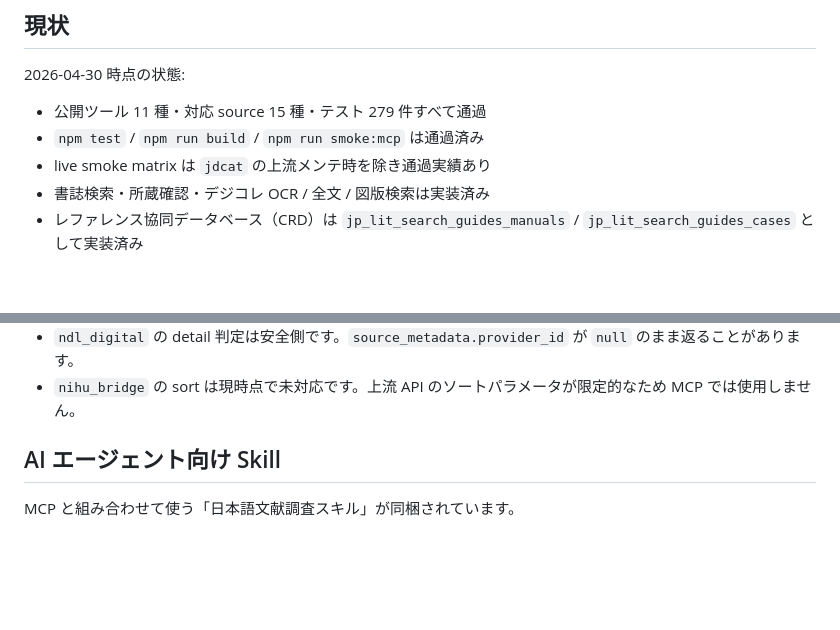
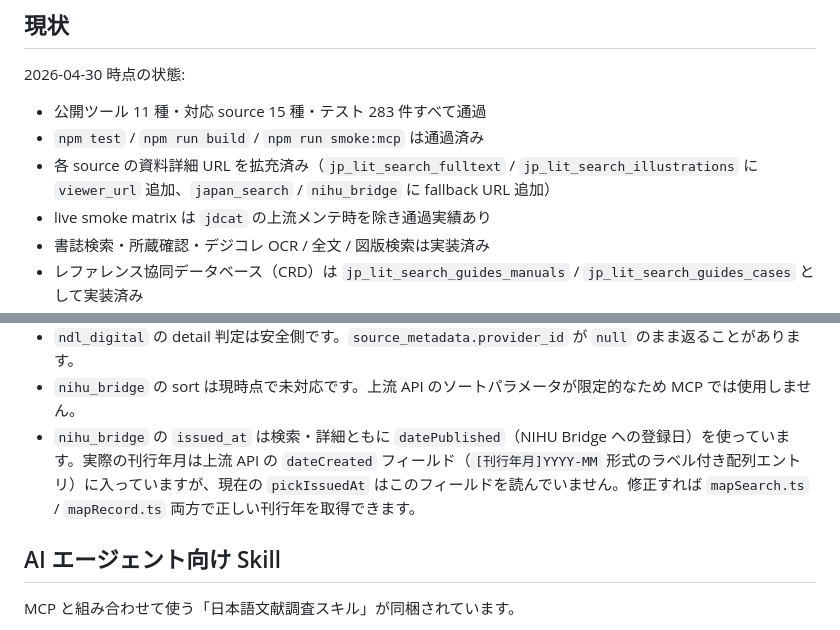
Before and after one commit to itarunnn/jp-lit-mcp, a Markdown page: README.md, 2 parts joined by grey strips. Drawn GitHub-style; blank space fills up the shorter version.

Commit message:
docs: 現状・既知制約を更新（URL拡充・nihu_bridge dateCreated 課題）
Co-Authored-By: Claude Sonnet 4.6 <noreply@anthropic.com>

```diff
--- a/README.md
+++ b/README.md
@@ -38,8 +38,9 @@ NDL Search、NDL デジタルコレクション、CiNii Research、J-STAGE、Jap
 
 2026-04-30 時点の状態:
 
-- 公開ツール 11 種・対応 source 15 種・テスト 279 件すべて通過
+- 公開ツール 11 種・対応 source 15 種・テスト 283 件すべて通過
 - `npm test` / `npm run build` / `npm run smoke:mcp` は通過済み
+- 各 source の資料詳細 URL を拡充済み（`jp_lit_search_fulltext` / `jp_lit_search_illustrations` に `viewer_url` 追加、`japan_search` / `nihu_bridge` に fallback URL 追加）
 - live smoke matrix は `jdcat` の上流メンテ時を除き通過実績あり
 - 書誌検索・所蔵確認・デジコレ OCR / 全文 / 図版検索は実装済み
 - レファレンス協同データベース（CRD）は `jp_lit_search_guides_manuals` / `jp_lit_search_guides_cases` として実装済み
@@ -638,6 +639,7 @@ npm run smoke:mcp:live-matrix
 - `ndl_articles` の巻・号・頁は `RecordItem.source_metadata` のみに入ります。`SearchItem` では提供していません（設計上の割り切り）。
 - `ndl_digital` の detail 判定は安全側です。`source_metadata.provider_id` が `null` のまま返ることがあります。
 - `nihu_bridge` の sort は現時点で未対応です。上流 API のソートパラメータが限定的なため MCP では使用しません。
+- `nihu_bridge` の `issued_at` は検索・詳細ともに `datePublished`（NIHU Bridge への登録日）を使っています。実際の刊行年月は上流 API の `dateCreated` フィールド（`[刊行年月]YYYY-MM` 形式のラベル付き配列エントリ）に入っていますが、現在の `pickIssuedAt` はこのフィールドを読んでいません。修正すれば `mapSearch.ts` / `mapRecord.ts` 両方で正しい刊行年を取得できます。
 
 ## AI エージェント向け Skill
 
```
